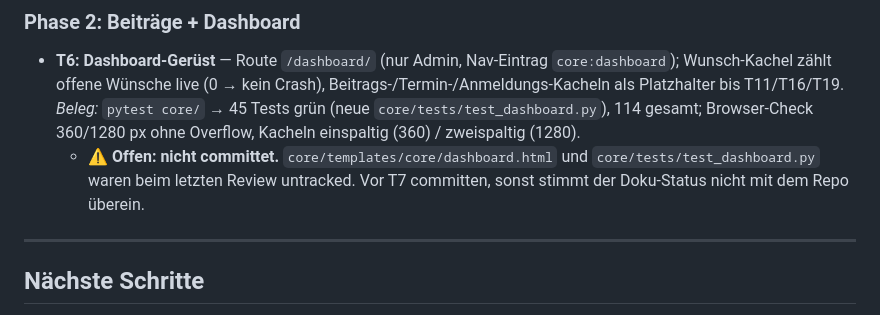
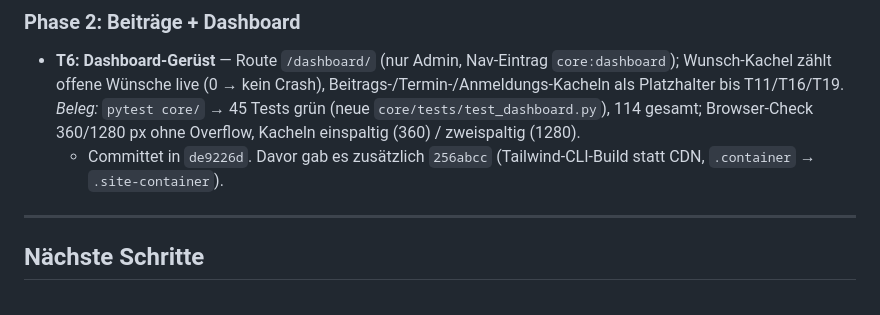
Before and after one commit to vibeCodeDE/chessclub, a Markdown page: tasks/todo.md, the part around the change. GitHub-like rendering.

Commit message:
todo.md: T6-Status auf committed aktualisieren

```diff
--- a/tasks/todo.md
+++ b/tasks/todo.md
@@ -21,7 +21,7 @@
 ### Phase 2: Beiträge + Dashboard
 
 - **T6: Dashboard-Gerüst** — Route `/dashboard/` (nur Admin, Nav-Eintrag `core:dashboard`); Wunsch-Kachel zählt offene Wünsche live (0 → kein Crash), Beitrags-/Termin-/Anmeldungs-Kacheln als Platzhalter bis T11/T16/T19. *Beleg:* `pytest core/` → 45 Tests grün (neue `core/tests/test_dashboard.py`), 114 gesamt; Browser-Check 360/1280 px ohne Overflow, Kacheln einspaltig (360) / zweispaltig (1280).
-  - ⚠️ **Offen: nicht committet.** `core/templates/core/dashboard.html` und `core/tests/test_dashboard.py` waren beim letzten Review untracked. Vor T7 committen, sonst stimmt der Doku-Status nicht mit dem Repo überein.
+  - Committet in `de9226d`. Davor gab es zusätzlich `256abcc` (Tailwind-CLI-Build statt CDN, `.container` → `.site-container`).
 
 ---
 
```
